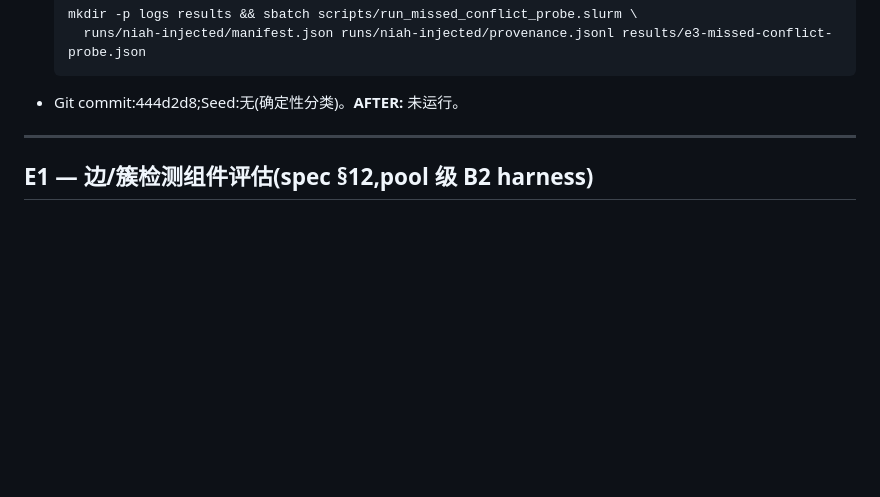
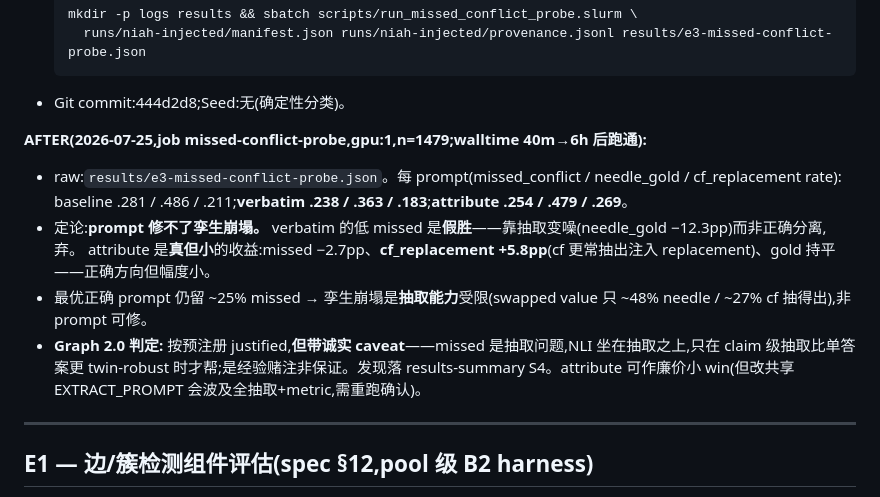
Before and after one commit to M1yanoShiho/IBM_Granite_Project, a Markdown page: docs/hpc-run-log.md, the part around the change. Rendered like a GitHub page; blank space fills up the shorter version.

````diff
--- a/docs/hpc-run-log.md
+++ b/docs/hpc-run-log.md
@@ -93,7 +93,15 @@
   mkdir -p logs results && sbatch scripts/run_missed_conflict_probe.slurm \
     runs/niah-injected/manifest.json runs/niah-injected/provenance.jsonl results/e3-missed-conflict-probe.json
   ```
-- Git commit:444d2d8;Seed:无(确定性分类)。**AFTER:** 未运行。
+- Git commit:444d2d8;Seed:无(确定性分类)。
+
+**AFTER(2026-07-25,job missed-conflict-probe,gpu:1,n=1479;walltime 40m→6h 后跑通):**
+- raw:`results/e3-missed-conflict-probe.json`。每 prompt(missed_conflict / needle_gold / cf_replacement rate):
+  baseline .281 / .486 / .211;**verbatim .238 / .363 / .183**;**attribute .254 / .479 / .269**。
+- 定论:**prompt 修不了孪生崩塌。** verbatim 的低 missed 是**假胜**——靠抽取变噪(needle_gold −12.3pp)而非正确分离,弃。
+  attribute 是**真但小**的收益:missed −2.7pp、**cf_replacement +5.8pp**(cf 更常抽出注入 replacement)、gold 持平——正确方向但幅度小。
+- 最优正确 prompt 仍留 ~25% missed → 孪生崩塌是**抽取能力**受限(swapped value 只 ~48% needle / ~27% cf 抽得出),非 prompt 可修。
+- **Graph 2.0 判定:** 按预注册 justified,**但带诚实 caveat**——missed 是抽取问题,NLI 坐在抽取之上,只在 claim 级抽取比单答案更 twin-robust 时才帮;是经验赌注非保证。发现落 results-summary S4。attribute 可作廉价小 win(但改共享 EXTRACT_PROMPT 会波及全抽取+metric,需重跑确认)。
 
 ---
 
````
Also changed, not shown: docs/results-summary.md (+19 -0 lines).
